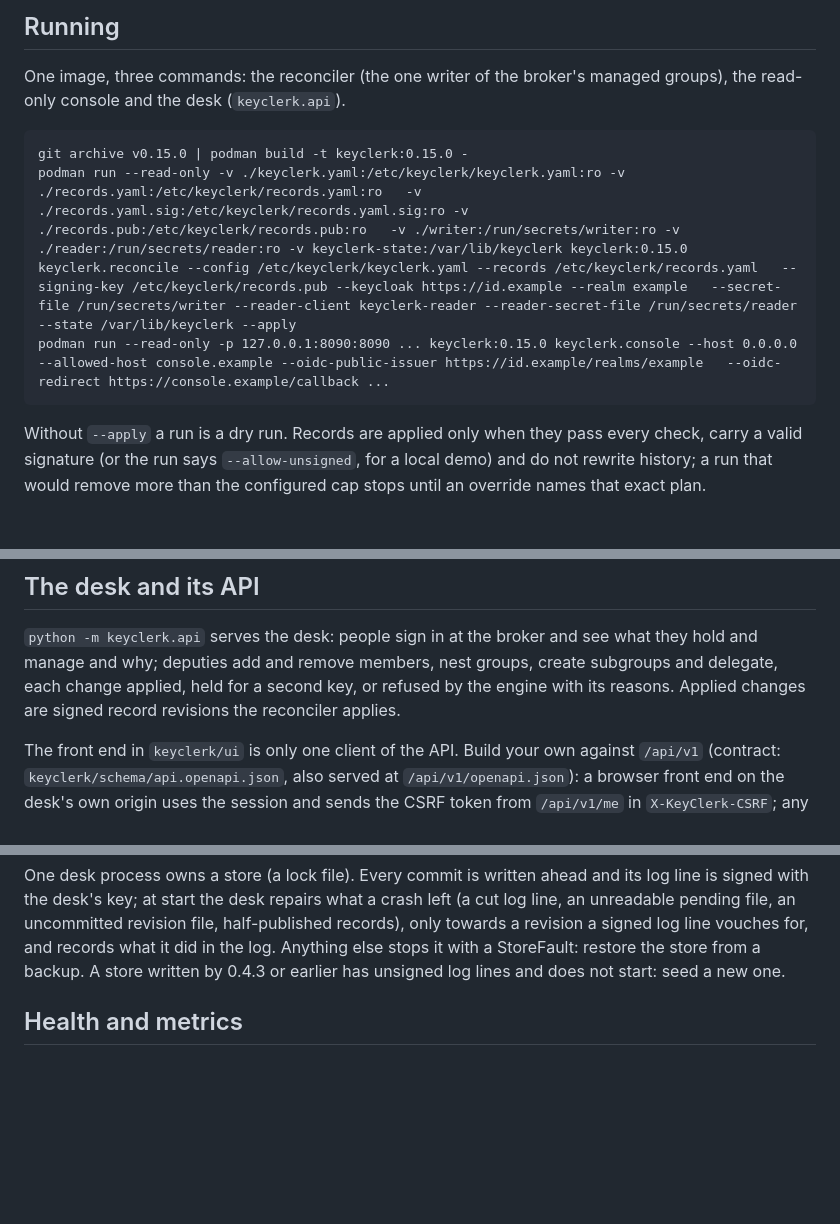
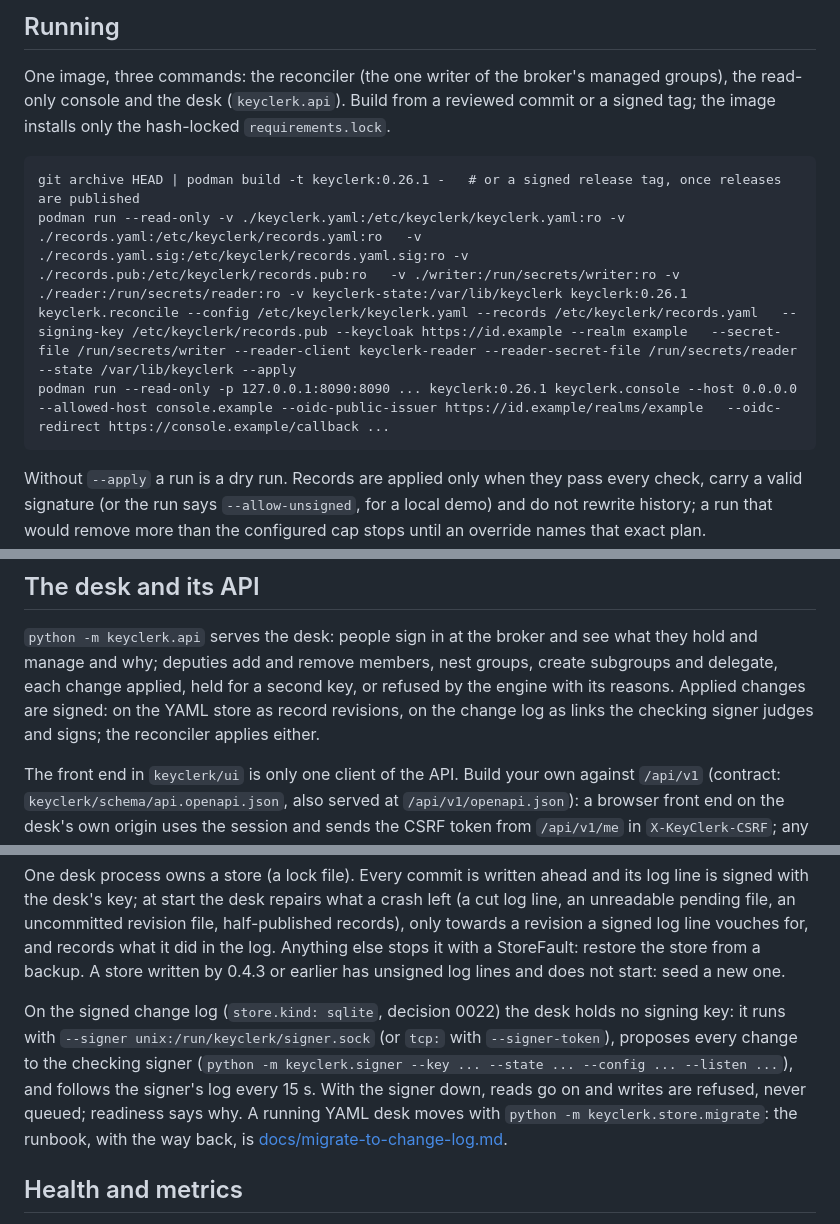
Before and after one commit to keyclerk/keyclerk, a Markdown page: README.md, 3 parts joined by grey strips. GitHub-like rendering; blank space fills up the shorter version.

Commit message:
README: build and run on 0.26.1, the desk on the change log (#13)
The build line named v0.15.0, a tag a public clone does not have; the desk
section described the YAML store only.

Assisted-by: Claude Opus 5.5

Co-authored-by: Developer (VDHome) <dev@vdhome.be>

````diff
--- a/README.md
+++ b/README.md
@@ -160,12 +160,13 @@ fails if this repository names one.
 ## Running
 
 One image, three commands: the reconciler (the one writer of the broker's managed groups), the read-only console and
-the desk (`keyclerk.api`).
+the desk (`keyclerk.api`). Build from a reviewed commit or a signed tag; the image installs only the hash-locked
+`requirements.lock`.
 
 ```
-git archive v0.15.0 | podman build -t keyclerk:0.15.0 -
-podman run --read-only -v ./keyclerk.yaml:/etc/keyclerk/keyclerk.yaml:ro -v ./records.yaml:/etc/keyclerk/records.yaml:ro   -v ./records.yaml.sig:/etc/keyclerk/records.yaml.sig:ro -v ./records.pub:/etc/keyclerk/records.pub:ro   -v ./writer:/run/secrets/writer:ro -v ./reader:/run/secrets/reader:ro -v keyclerk-state:/var/lib/keyclerk keyclerk:0.15.0   keyclerk.reconcile --config /etc/keyclerk/keyclerk.yaml --records /etc/keyclerk/records.yaml   --signing-key /etc/keyclerk/records.pub --keycloak https://id.example --realm example   --secret-file /run/secrets/writer --reader-client keyclerk-reader --reader-secret-file /run/secrets/reader   --state /var/lib/keyclerk --apply
-podman run --read-only -p 127.0.0.1:8090:8090 ... keyclerk:0.15.0 keyclerk.console --host 0.0.0.0   --allowed-host console.example --oidc-public-issuer https://id.example/realms/example   --oidc-redirect https://console.example/callback ...
+git archive HEAD | podman build -t keyclerk:0.26.1 -   # or a signed release tag, once releases are published
+podman run --read-only -v ./keyclerk.yaml:/etc/keyclerk/keyclerk.yaml:ro -v ./records.yaml:/etc/keyclerk/records.yaml:ro   -v ./records.yaml.sig:/etc/keyclerk/records.yaml.sig:ro -v ./records.pub:/etc/keyclerk/records.pub:ro   -v ./writer:/run/secrets/writer:ro -v ./reader:/run/secrets/reader:ro -v keyclerk-state:/var/lib/keyclerk keyclerk:0.26.1   keyclerk.reconcile --config /etc/keyclerk/keyclerk.yaml --records /etc/keyclerk/records.yaml   --signing-key /etc/keyclerk/records.pub --keycloak https://id.example --realm example   --secret-file /run/secrets/writer --reader-client keyclerk-reader --reader-secret-file /run/secrets/reader   --state /var/lib/keyclerk --apply
+podman run --read-only -p 127.0.0.1:8090:8090 ... keyclerk:0.26.1 keyclerk.console --host 0.0.0.0   --allowed-host console.example --oidc-public-issuer https://id.example/realms/example   --oidc-redirect https://console.example/callback ...
 ```
 
 Without `--apply` a run is a dry run. Records are applied only when they pass every check, carry a valid signature
@@ -182,7 +183,8 @@ client with PKCE and a `keyclerk-viewer` role for the people allowed to look.
 
 `python -m keyclerk.api` serves the desk: people sign in at the broker and see what they hold and manage and why;
 deputies add and remove members, nest groups, create subgroups and delegate, each change applied, held for a second
-key, or refused by the engine with its reasons. Applied changes are signed record revisions the reconciler applies.
+key, or refused by the engine with its reasons. Applied changes are signed: on the YAML store as record revisions, on the change log as links the checking signer
+judges and signs; the reconciler applies either.
 
 The front end in `keyclerk/ui` is only one client of the API. Build your own against `/api/v1` (contract:
 `keyclerk/schema/api.openapi.json`, also served at `/api/v1/openapi.json`): a browser front end on the desk's own
@@ -215,6 +217,13 @@ desk's key; at start the desk repairs what a crash left (a cut log line, an unre
 revision file, half-published records), only towards a revision a signed log line vouches for, and records what it
 did in the log. Anything else stops it with a StoreFault: restore the store from a backup. A store written by 0.4.3 or
 earlier has unsigned log lines and does not start: seed a new one.
+
+On the signed change log (`store.kind: sqlite`, decision 0022) the desk holds no signing key: it runs with
+`--signer unix:/run/keyclerk/signer.sock` (or `tcp:` with `--signer-token`), proposes every change to the checking
+signer (`python -m keyclerk.signer --key ... --state ... --config ... --listen ...`), and follows the signer's log every
+15 s. With the signer down, reads go on and writes are refused, never queued; readiness says why. A running YAML desk
+moves with `python -m keyclerk.store.migrate`: the runbook, with the way back, is
+[docs/migrate-to-change-log.md](docs/migrate-to-change-log.md).
 
 ## Health and metrics
 
````
